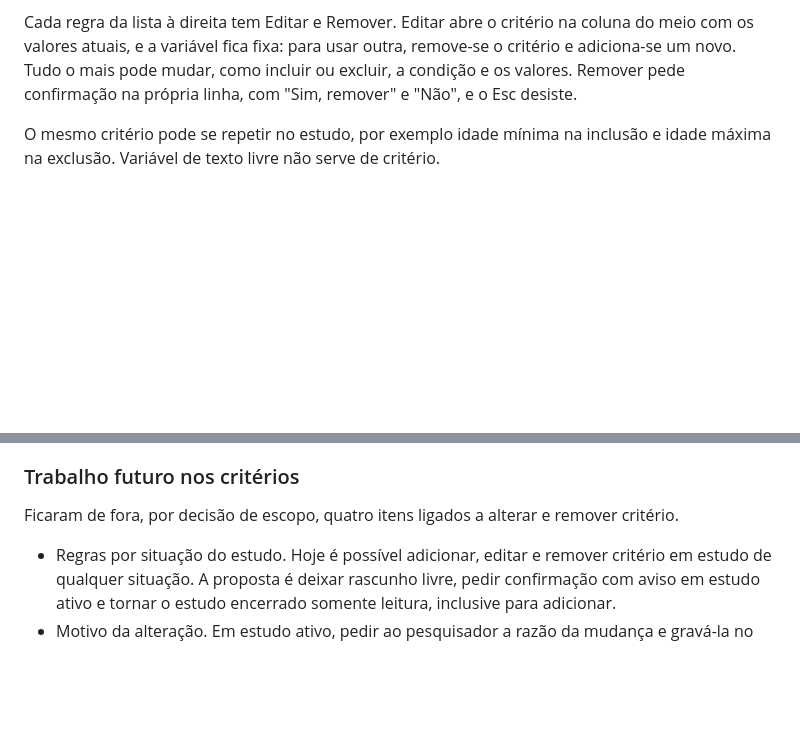
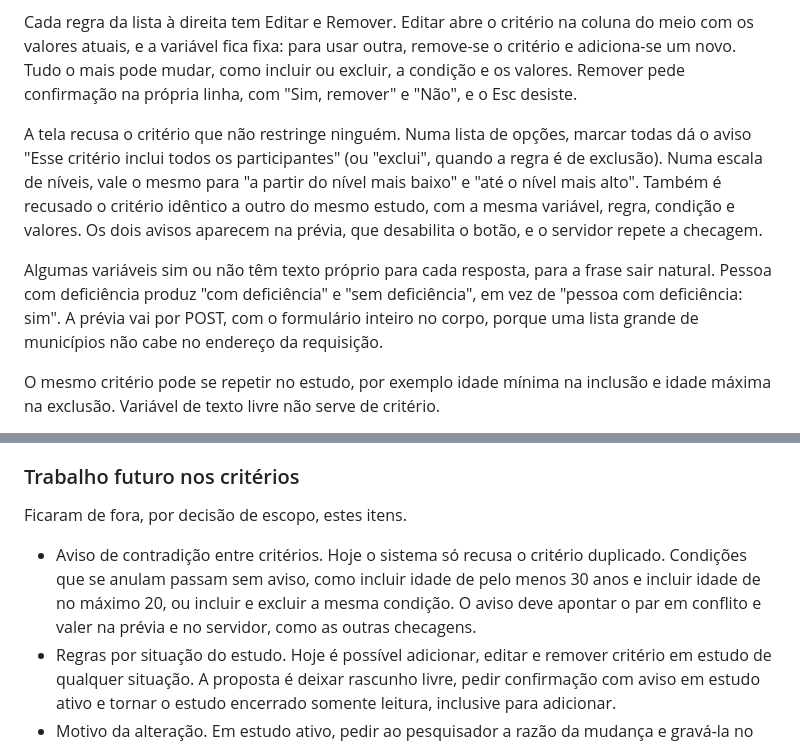
Before and after one commit to BrunoAssis-source/PFC, a Markdown page: README.md, 2 parts joined by grey strips. Drawn GitHub-style; blank space fills up the shorter version.

Commit message:
documenta as checagens de duplicado e de cobertura total e lista o aviso de contradicao como trabalho futuro

```diff
--- a/README.md
+++ b/README.md
@@ -33,6 +33,10 @@ Município de residência é escolhido em cascata: primeiro o estado, depois os
 
 Cada regra da lista à direita tem Editar e Remover. Editar abre o critério na coluna do meio com os valores atuais, e a variável fica fixa: para usar outra, remove-se o critério e adiciona-se um novo. Tudo o mais pode mudar, como incluir ou excluir, a condição e os valores. Remover pede confirmação na própria linha, com "Sim, remover" e "Não", e o Esc desiste.
 
+A tela recusa o critério que não restringe ninguém. Numa lista de opções, marcar todas dá o aviso "Esse critério inclui todos os participantes" (ou "exclui", quando a regra é de exclusão). Numa escala de níveis, vale o mesmo para "a partir do nível mais baixo" e "até o nível mais alto". Também é recusado o critério idêntico a outro do mesmo estudo, com a mesma variável, regra, condição e valores. Os dois avisos aparecem na prévia, que desabilita o botão, e o servidor repete a checagem.
+
+Algumas variáveis sim ou não têm texto próprio para cada resposta, para a frase sair natural. Pessoa com deficiência produz "com deficiência" e "sem deficiência", em vez de "pessoa com deficiência: sim". A prévia vai por POST, com o formulário inteiro no corpo, porque uma lista grande de municípios não cabe no endereço da requisição.
+
 O mesmo critério pode se repetir no estudo, por exemplo idade mínima na inclusão e idade máxima na exclusão. Variável de texto livre não serve de critério.
 
 Faltam o cadastro de voluntários, os valores coletados e a verificação de elegibilidade. Por isso as telas do profissional, registro de dados e pendências, existem ainda sem conteúdo.
@@ -43,8 +47,9 @@ Ainda falta um ponto de auditoria, o acesso a variável marcada como sensível.
 
 ### Trabalho futuro nos critérios
 
-Ficaram de fora, por decisão de escopo, quatro itens ligados a alterar e remover critério.
+Ficaram de fora, por decisão de escopo, estes itens.
 
+- Aviso de contradição entre critérios. Hoje o sistema só recusa o critério duplicado. Condições que se anulam passam sem aviso, como incluir idade de pelo menos 30 anos e incluir idade de no máximo 20, ou incluir e excluir a mesma condição. O aviso deve apontar o par em conflito e valer na prévia e no servidor, como as outras checagens.
 - Regras por situação do estudo. Hoje é possível adicionar, editar e remover critério em estudo de qualquer situação. A proposta é deixar rascunho livre, pedir confirmação com aviso em estudo ativo e tornar o estudo encerrado somente leitura, inclusive para adicionar.
 - Motivo da alteração. Em estudo ativo, pedir ao pesquisador a razão da mudança e gravá-la no registro de auditoria.
 - Travamento por triagem iniciada. Quando existir verificação de elegibilidade, o critério de um estudo com triagem não deve mudar. Alterar passaria a exigir uma nova versão do estudo. Hoje não há dado de triagem para detectar isso.
```
